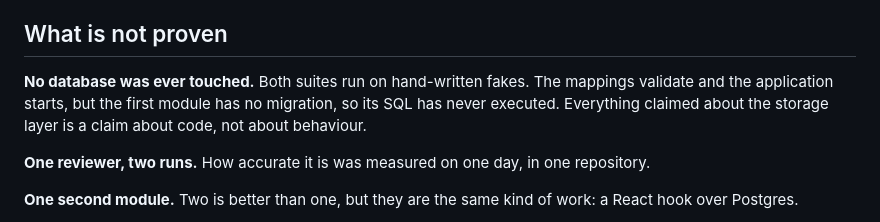
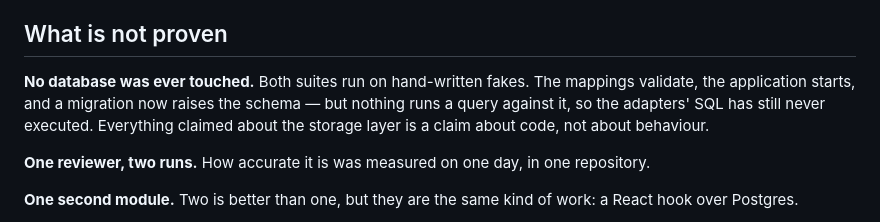
Before and after one commit to seaSelchies/planner_symf, a Markdown page: docs/analysis.md, the part around the change. Drawn GitHub-style.

```diff
--- a/docs/analysis.md
+++ b/docs/analysis.md
@@ -104,9 +104,10 @@ guards do not watch, because there is no other way to change a guard while it is
 
 ## What is not proven
 
-**No database was ever touched.** Both suites run on hand-written fakes. The mappings validate and
-the application starts, but the first module has no migration, so its SQL has never executed.
-Everything claimed about the storage layer is a claim about code, not about behaviour.
+**No database was ever touched.** Both suites run on hand-written fakes. The mappings validate, the
+application starts, and a migration now raises the schema — but nothing runs a query against it, so
+the adapters' SQL has still never executed. Everything claimed about the storage layer is a claim
+about code, not about behaviour.
 
 **One reviewer, two runs.** How accurate it is was measured on one day, in one repository.
 
```
Also changed, not shown: README.md (+4 -4 lines).
